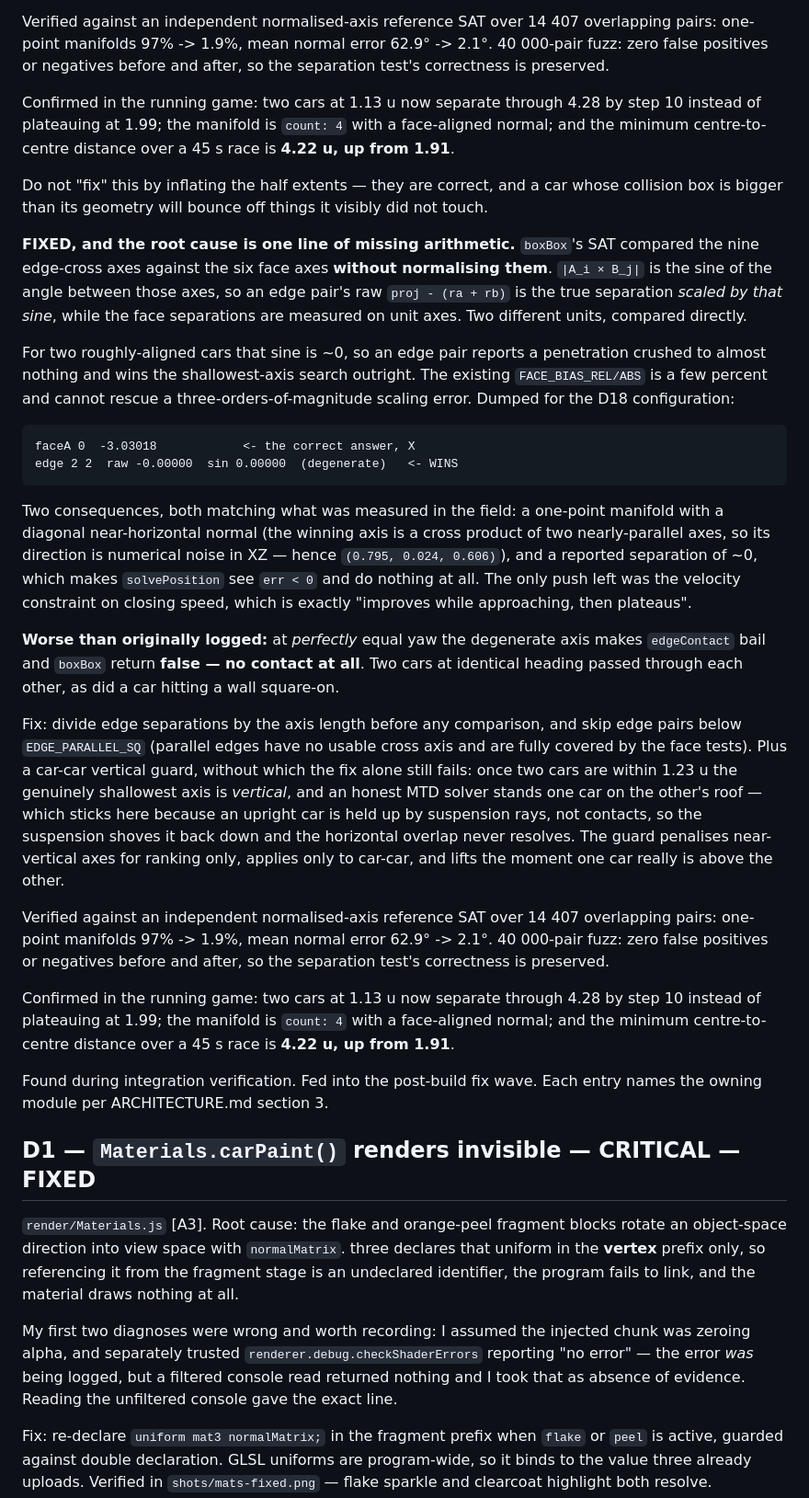
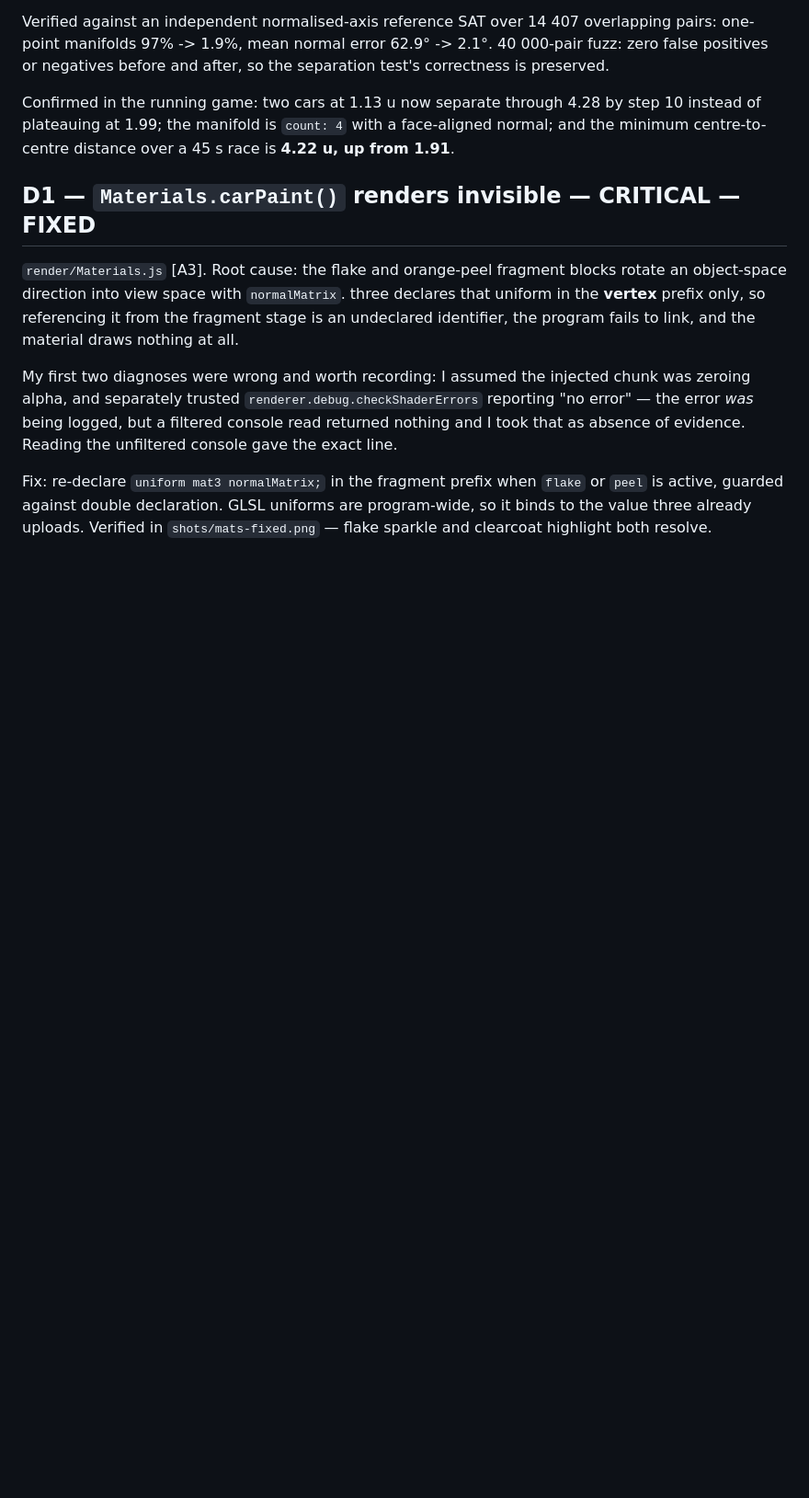
Before and after one commit to Smirne/gauntlet-loop-experiment, a Markdown page: DEFECTS.md, the part around the change. Shown at 92% size. Drawn GitHub-style; blank space fills up the shorter version.

Commit message:
Remove a duplicated D18 block from DEFECTS.md
My scripted edit anchored on a paragraph that appears twice in the entry, so the
whole FIXED write-up landed twice. Same content, one copy.

````diff
--- a/DEFECTS.md
+++ b/DEFECTS.md
@@ -102,56 +102,6 @@ Confirmed in the running game: two cars at 1.13 u now separate through 4.28 by s
 of plateauing at 1.99; the manifold is `count: 4` with a face-aligned normal; and the minimum
 centre-to-centre distance over a 45 s race is **4.22 u, up from 1.91**.
 
-Do not "fix" this by inflating the half extents — they are correct, and a car whose collision box
-is bigger than its geometry will bounce off things it visibly did not touch.
-
-**FIXED, and the root cause is one line of missing arithmetic.** `boxBox`'s SAT compared the
-nine edge-cross axes against the six face axes **without normalising them**. `|A_i × B_j|` is the
-sine of the angle between those axes, so an edge pair's raw `proj - (ra + rb)` is the true
-separation *scaled by that sine*, while the face separations are measured on unit axes. Two
-different units, compared directly.
-
-For two roughly-aligned cars that sine is ~0, so an edge pair reports a penetration crushed to
-almost nothing and wins the shallowest-axis search outright. The existing `FACE_BIAS_REL/ABS` is
-a few percent and cannot rescue a three-orders-of-magnitude scaling error. Dumped for the D18
-configuration:
-
-```
-faceA 0  -3.03018            <- the correct answer, X
-edge 2 2  raw -0.00000  sin 0.00000  (degenerate)   <- WINS
-```
-
-Two consequences, both matching what was measured in the field: a one-point manifold with a
-diagonal near-horizontal normal (the winning axis is a cross product of two nearly-parallel
-axes, so its direction is numerical noise in XZ — hence `(0.795, 0.024, 0.606)`), and a reported
-separation of ~0, which makes `solvePosition` see `err < 0` and do nothing at all. The only push
-left was the velocity constraint on closing speed, which is exactly "improves while approaching,
-then plateaus".
-
-**Worse than originally logged:** at *perfectly* equal yaw the degenerate axis makes `edgeContact`
-bail and `boxBox` return **false — no contact at all**. Two cars at identical heading passed
-through each other, as did a car hitting a wall square-on.
-
-Fix: divide edge separations by the axis length before any comparison, and skip edge pairs below
-`EDGE_PARALLEL_SQ` (parallel edges have no usable cross axis and are fully covered by the face
-tests). Plus a car-car vertical guard, without which the fix alone still fails: once two cars are
-within 1.23 u the genuinely shallowest axis is *vertical*, and an honest MTD solver stands one
-car on the other's roof — which sticks here because an upright car is held up by suspension rays,
-not contacts, so the suspension shoves it back down and the horizontal overlap never resolves.
-The guard penalises near-vertical axes for ranking only, applies only to car-car, and lifts the
-moment one car really is above the other.
-
-Verified against an independent normalised-axis reference SAT over 14 407 overlapping pairs:
-one-point manifolds 97% -> 1.9%, mean normal error 62.9° -> 2.1°. 40 000-pair fuzz: zero false
-positives or negatives before and after, so the separation test's correctness is preserved.
-
-Confirmed in the running game: two cars at 1.13 u now separate through 4.28 by step 10 instead
-of plateauing at 1.99; the manifold is `count: 4` with a face-aligned normal; and the minimum
-centre-to-centre distance over a 45 s race is **4.22 u, up from 1.91**.
-
-
-Found during integration verification. Fed into the post-build fix wave.
-Each entry names the owning module per ARCHITECTURE.md section 3.
 
 ## D1 — `Materials.carPaint()` renders invisible — CRITICAL — FIXED
 `render/Materials.js` [A3]. Root cause: the flake and orange-peel fragment blocks rotate an
````
